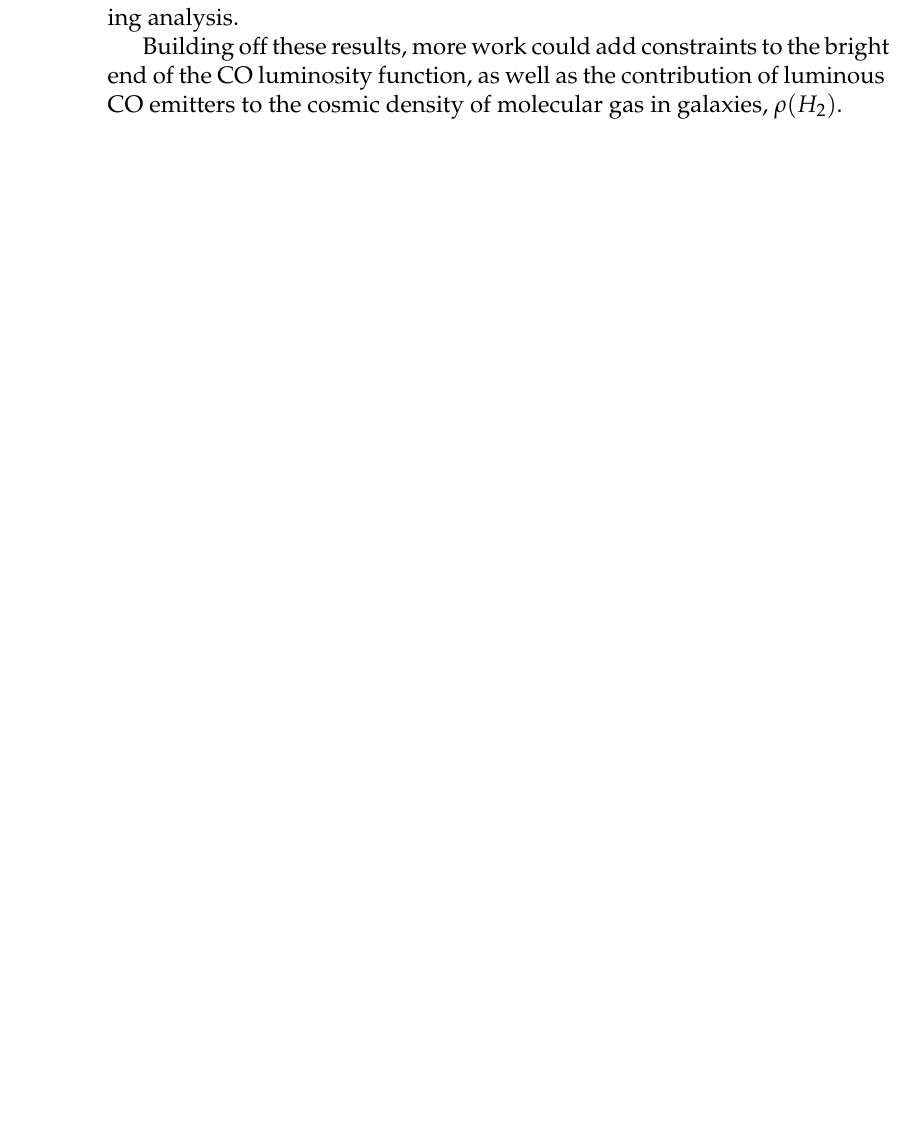
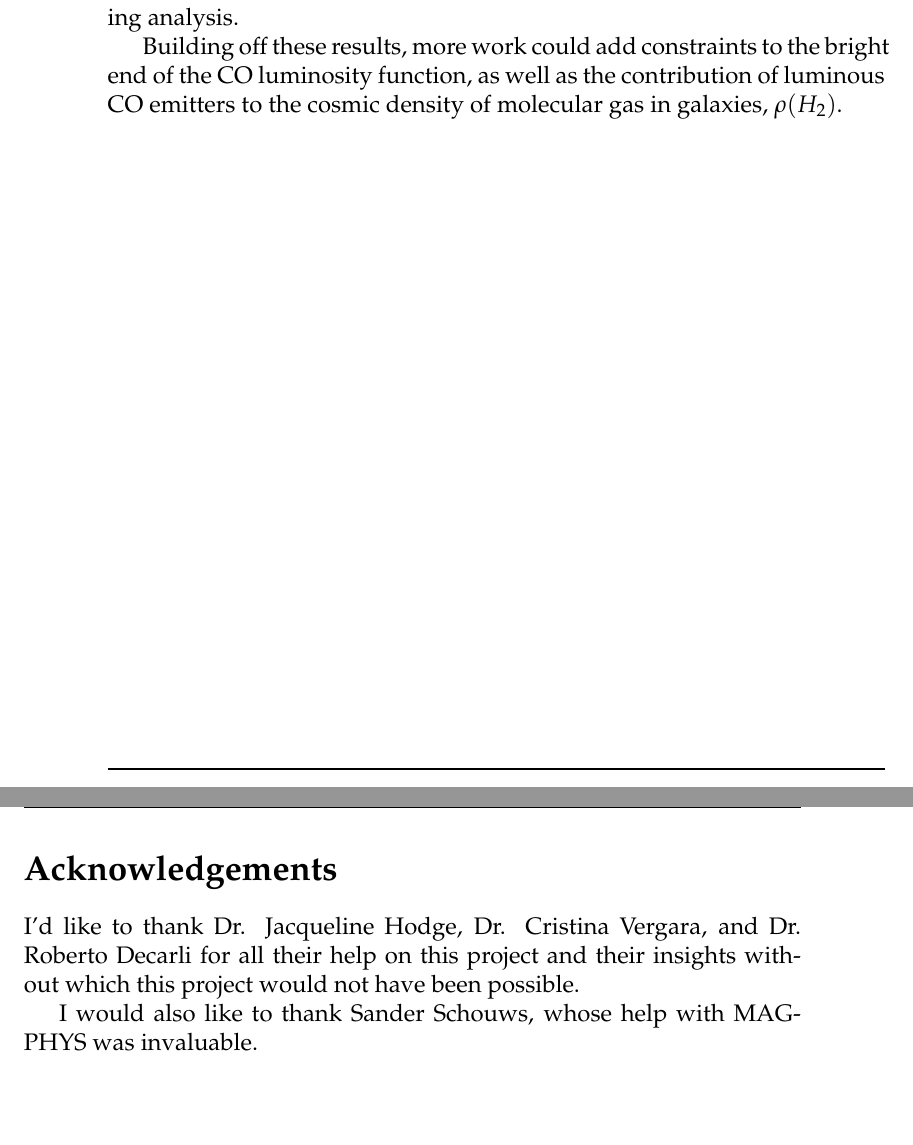
Before and after one commit to jacobbieker/WideASPECS_Thesis, a LaTeX thesis (minimal.tex): part of page 38 of 81 before the commit and two parts of pages 38 and 39 of 83 after it, the two joined at a grey line, cut so that both start at the same text, the shorter picture padded with empty space. Compiled offline with pdfLaTeX.

Commit message:
Add Acknowledgments

```diff
--- a/minimal.tex
+++ b/minimal.tex
@@ -92,7 +92,12 @@ Priors could also be adopted for the line candidate search. For example, requiri
 
 Building off these results, more work could add constraints to the bright end of the CO luminosity function, as well as the contribution of luminous CO emitters to the cosmic density of molecular gas in galaxies, $\rho(H_2)$.
 
+\clearpage
+\section*{Acknowledgements}
 
+I'd like to thank Dr. Jacqueline Hodge, Dr. Cristina Vergara, and Dr. Roberto Decarli for all their help on this project and their insights without which this project would not have been possible.
+
+I would also like to thank Sander Schouws, whose help with MAGPHYS was invaluable.
 
 \appendix
 \input{appendix.tex}
```
